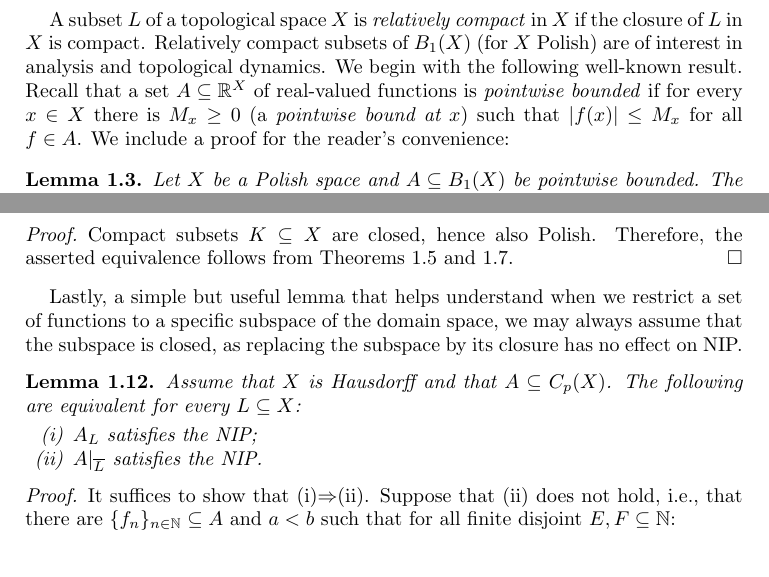
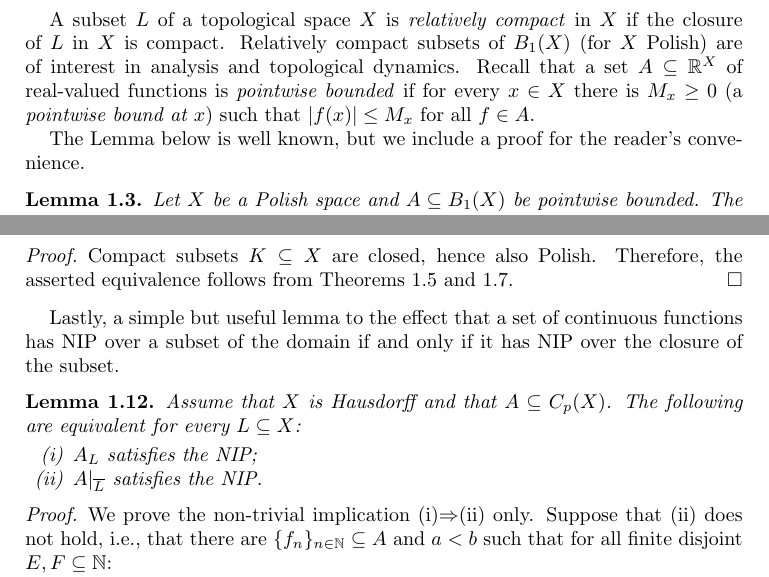
Before and after one commit to tonamatos/DeepComputationsNIP, a LaTeX paper (ComplexityViaTopology.tex): two parts of pages 6 and 11 of 33, joined at a grey line, cut so that both start at the same text. Compiled offline with pdfLaTeX.

Commit message:
Improvements throughout section 1.

```diff
--- a/ComplexityViaTopology.tex
+++ b/ComplexityViaTopology.tex
@@ -255,10 +256,9 @@ A proof can be found in~\cite[Section 10]{Todorcevic_1997_TopicsTop}.
 
 A subset $L$ of a topological space $X$ is \emph{relatively compact} in $X$ if the closure of $L$ in $X$ is compact.
 Relatively compact subsets of $B_1(X)$ (for $X$ Polish) are of interest in analysis and topological dynamics.
-We begin with the following well-known result.
 Recall that a set $A\subseteq\mathbb{R}^X$ of real-valued functions is \emph{pointwise bounded} if for every $x\in X$ there is $M_x \ge 0$ (a \emph{pointwise bound at~$x$}) such that $|f(x)| \le M_x$ for all $f\in A$.
-We include a proof for the reader's convenience:
-
+
+The Lemma below is well known, but we include a proof for the reader's convenience.
 \begin{lem}
     Let $X$ be a Polish space and $A\subseteq B_1(X)$ be pointwise bounded.
 The following are equivalent:
@@ -536,7 +536,7 @@ The following are equivalent for every compact $K\subseteq X$:
   Therefore, the asserted equivalence follows from Theorems~\ref{BFT} and~\ref{prop:BFT-finitary-cpct}.
 \end{proof}
 
-Lastly, a simple but useful lemma that helps understand when we restrict a set of functions to a specific subspace of the domain space, we may always assume that the subspace is closed, as replacing the subspace by its closure has no effect on NIP.
+Lastly, a simple but useful lemma to the effect that a set of continuous functions has NIP over a subset of the domain if and only if it has NIP over the closure of the subset.
 
 \begin{lem}\label{NIP and closure}
     Assume that $X$ is Hausdorff and that $A\subseteq C_p(X)$.
@@ -549,7 +549,7 @@ The following are equivalent for every $L\subseteq X$:
     \end{enumerate}
 \end{lem}
 \begin{proof}
-    It suffices to show that (i)$\Rightarrow$(ii).
+    We prove the non-trivial implication (i)$\Rightarrow$(ii) only.
 Suppose that (ii) does not hold, i.e., that there are $\{f_n\}_{n\in\mathbb{N}}\subseteq A$ and $a<b$ such that for all finite disjoint $E,F\subseteq\mathbb{N}$:
     $$\overline{L}\cap\bigcap_{n\in E}f_n^{-1}(-\infty,a]\cap\bigcap_{n\in F}f_n^{-1}[b,\infty)\neq\emptyset.$$
     Pick $a'<b'$ such that $a<a'<b'<b$.
```
Also changed, not shown: ComplexityViaTopology.tex (3 more changed lines).
